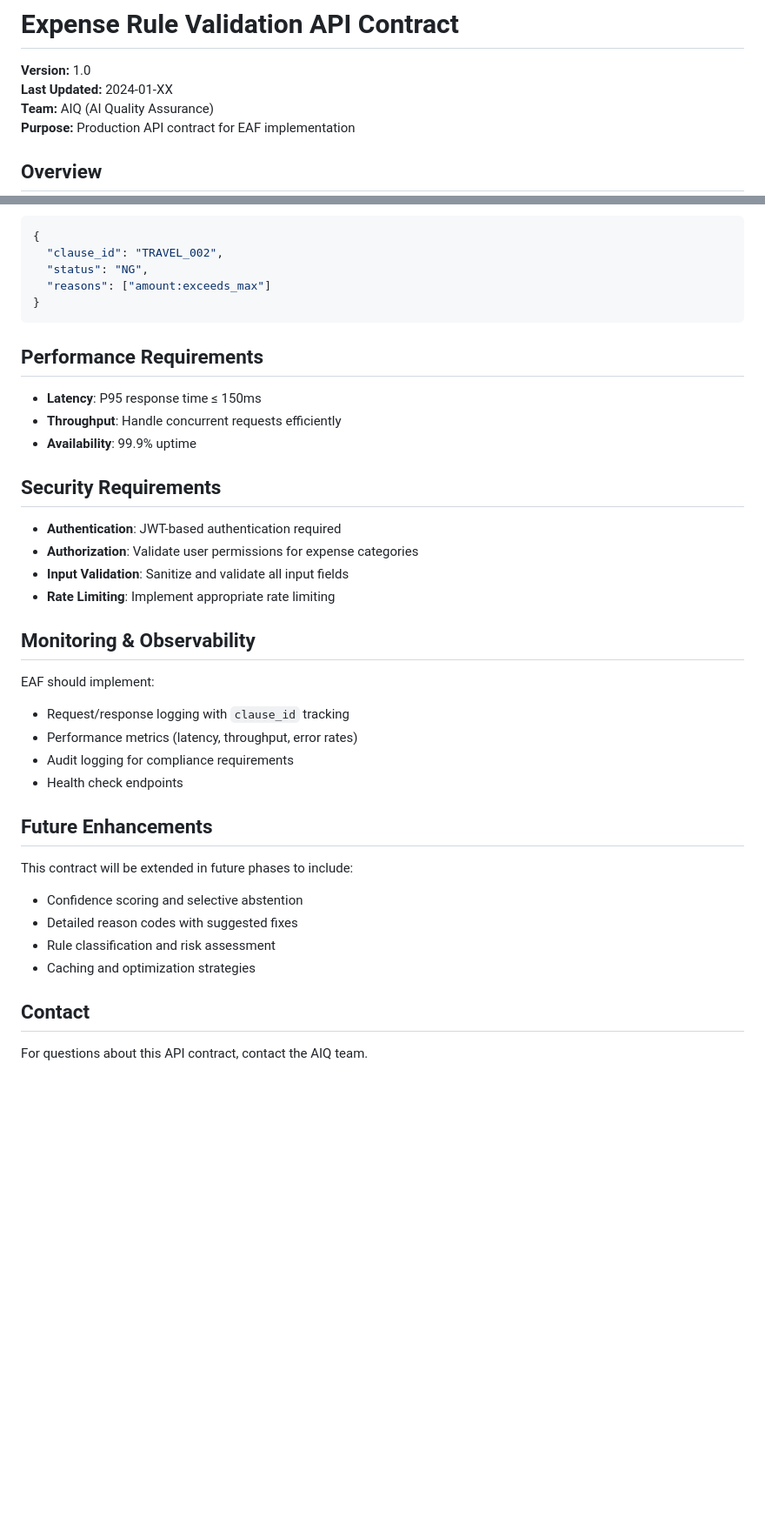
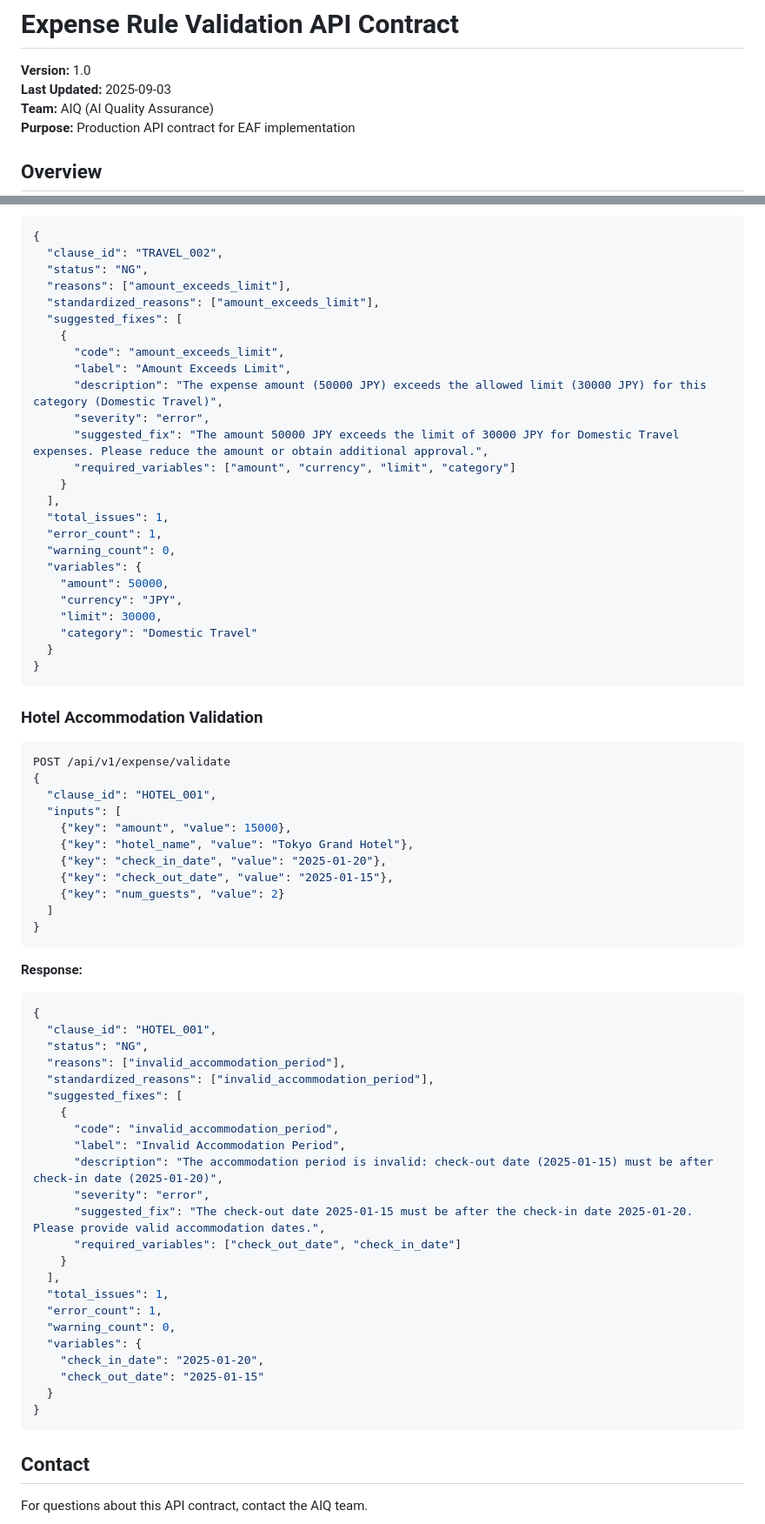
Before and after one commit to moneyforward/ex-aiq-resources, a Markdown page: ruler/API_CONTRACT.md, 2 parts joined by grey strips. Shown at 87% size. Rendered like a GitHub page; blank space fills up the shorter version.

````diff
--- a/ruler/API_CONTRACT.md
+++ b/ruler/API_CONTRACT.md
@@ -1,7 +1,7 @@
 # Expense Rule Validation API Contract
 
 **Version:** 1.0
-**Last Updated:** 2024-01-XX
+**Last Updated:** 2025-09-03
 **Team:** AIQ (AI Quality Assurance)
 **Purpose:** Production API contract for EAF implementation
 
@@ -184,38 +248,71 @@ POST /api/v1/expense/validate
 {
   "clause_id": "TRAVEL_002",
   "status": "NG",
-  "reasons": ["amount:exceeds_max"]
+  "reasons": ["amount_exceeds_limit"],
+  "standardized_reasons": ["amount_exceeds_limit"],
+  "suggested_fixes": [
+    {
+      "code": "amount_exceeds_limit",
+      "label": "Amount Exceeds Limit",
+      "description": "The expense amount (50000 JPY) exceeds the allowed limit (30000 JPY) for this category (Domestic Travel)",
+      "severity": "error",
+      "suggested_fix": "The amount 50000 JPY exceeds the limit of 30000 JPY for Domestic Travel expenses. Please reduce the amount or obtain additional approval.",
+      "required_variables": ["amount", "currency", "limit", "category"]
+    }
+  ],
+  "total_issues": 1,
+  "error_count": 1,
+  "warning_count": 0,
+  "variables": {
+    "amount": 50000,
+    "currency": "JPY",
+    "limit": 30000,
+    "category": "Domestic Travel"
+  }
 }
 ```
 
-## Performance Requirements
+### Hotel Accommodation Validation
+```json
+POST /api/v1/expense/validate
+{
+  "clause_id": "HOTEL_001",
+  "inputs": [
+    {"key": "amount", "value": 15000},
+    {"key": "hotel_name", "value": "Tokyo Grand Hotel"},
+    {"key": "check_in_date", "value": "2025-01-20"},
+    {"key": "check_out_date", "value": "2025-01-15"},
+    {"key": "num_guests", "value": 2}
+  ]
+}
+```
 
-- **Latency**: P95 response time ≤ 150ms
-- **Throughput**: Handle concurrent requests efficiently
-- **Availability**: 99.9% uptime
-
-## Security Requirements
-
-- **Authentication**: JWT-based authentication required
-- **Authorization**: Validate user permissions for expense categories
-- **Input Validation**: Sanitize and validate all input fields
-- **Rate Limiting**: Implement appropriate rate limiting
-
-## Monitoring & Observability
-
-EAF should implement:
-- Request/response logging with `clause_id` tracking
-- Performance metrics (latency, throughput, error rates)
-- Audit logging for compliance requirements
-- Health check endpoints
-
-## Future Enhancements
-
-This contract will be extended in future phases to include:
-- Confidence scoring and selective abstention
-- Detailed reason codes with suggested fixes
-- Rule classification and risk assessment
-- Caching and optimization strategies
+**Response:**
+```json
+{
+  "clause_id": "HOTEL_001",
+  "status": "NG",
+  "reasons": ["invalid_accommodation_period"],
+  "standardized_reasons": ["invalid_accommodation_period"],
+  "suggested_fixes": [
+    {
+      "code": "invalid_accommodation_period",
+      "label": "Invalid Accommodation Period",
+      "description": "The accommodation period is invalid: check-out date (2025-01-15) must be after check-in date (2025-01-20)",
+      "severity": "error",
+      "suggested_fix": "The check-out date 2025-01-15 must be after the check-in date 2025-01-20. Please provide valid accommodation dates.",
+      "required_variables": ["check_out_date", "check_in_date"]
+    }
+  ],
+  "total_issues": 1,
+  "error_count": 1,
+  "warning_count": 0,
+  "variables": {
+    "check_in_date": "2025-01-20",
+    "check_out_date": "2025-01-15"
+  }
+}
+```
 
 ## Contact
 
````
Also changed, not shown: other parts of ruler/API_CONTRACT.md (+67 -3 lines), ruler/README.md (+13 -5 lines).
